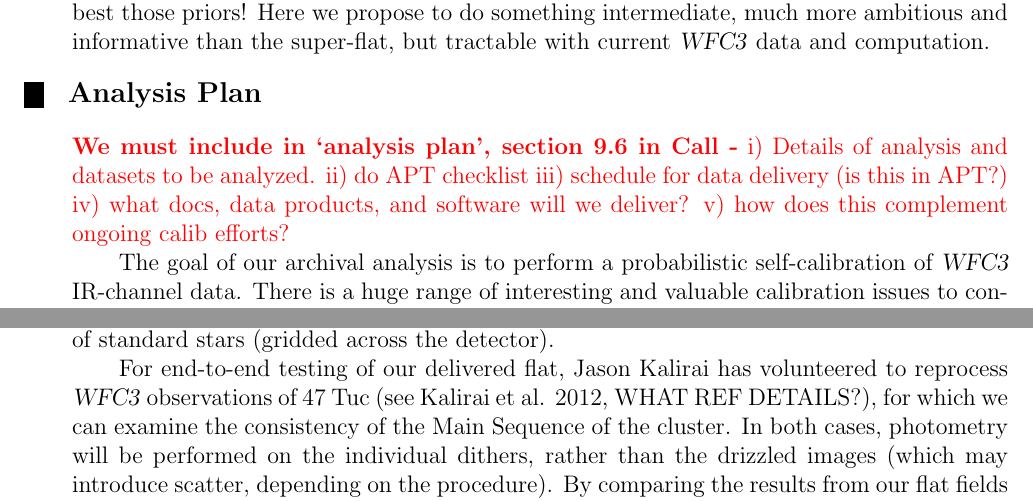
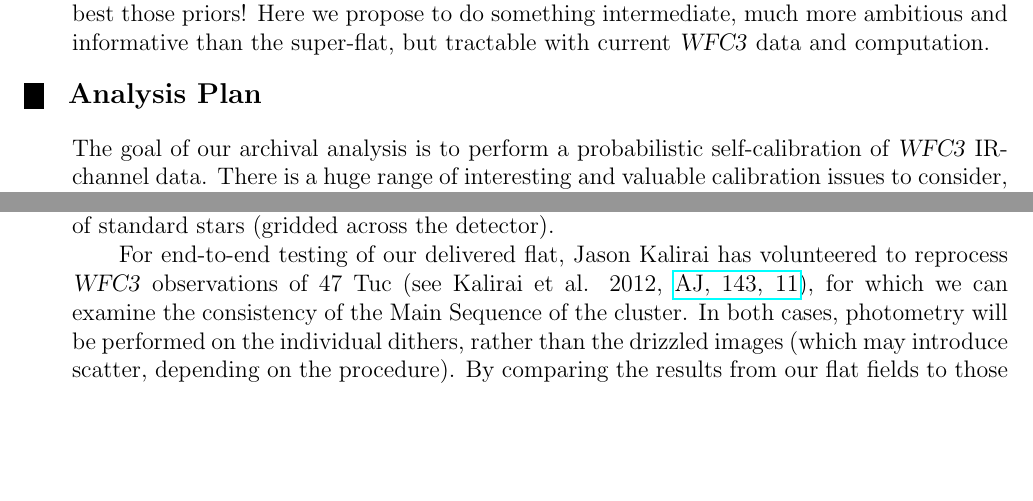
Before and after one commit to davidwhogg/BallPeenHammer, a LaTeX document (documents/proposal/phase1-AR.tex): two parts of pages 3 and 5 of 6, joined at a grey line, cut so that both start at the same text, the shorter picture padded with empty space. Compiled offline with pdfLaTeX.

Commit message:
references

```diff
--- a/documents/proposal/phase1-AR.tex
+++ b/documents/proposal/phase1-AR.tex
@@ -192,17 +192,8 @@ and computation.
 %   2. ANALYSIS PLAN
 %       (see Section 9.6 of the Call for Proposals)
 %
-%
 \describearchival       % Do not delete this command.
 % Enter your analysis plan here.
-
-%%%%%%%%%%%%%%%%%%%%%%%%%%%%%%%%%%%%%%%%%%%%%%%%%%%%%%%%%%%%%%%%%%%%%%%%%%%
-
-{\color{red} \textbf{We must include in `analysis plan', section 9.6 in Call -}
-i) Details of analysis and datasets to be analyzed.  ii) do APT
-checklist iii) schedule for data delivery (is this in APT?) iv) what
-docs, data products, and software will we deliver? v) how does this
-complement ongoing calib efforts?}
 
 The goal of our archival analysis is to perform a probabilistic
 self-calibration of \WFC\ IR-channel data.  There is a huge range of interesting
@@ -309,7 +300,8 @@ of standard stars (gridded across the detector).
 
 For end-to-end testing of our delivered flat, Jason
 Kalirai has volunteered to reprocess \WFC\ observations of 47 Tuc (see
-Kalirai et al. 2012, WHAT REF DETAILS?), for which we can examine the
+Kalirai et al. 2012, \href{http://dx.doi.org/10.1088/0004-6256/143/1/11}{AJ, 143, 11}),
+for which we can examine the
 consistency of the Main Sequence of the cluster.  In both cases,
 photometry will be performed on the individual dithers, rather than
 the drizzled images (which may introduce scatter, depending on the
```
Also changed, not shown: documents/proposal/phase1-AR.tex (8 more changed lines).
